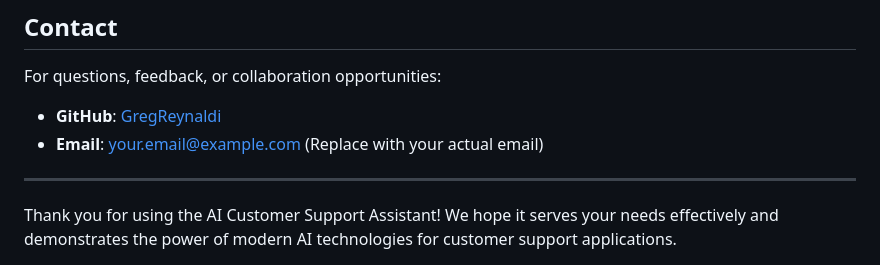
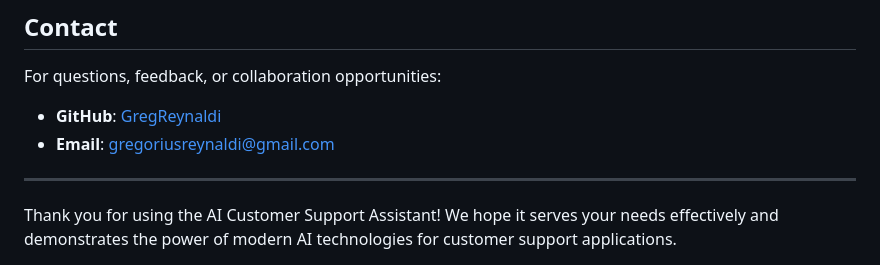
Before and after one commit to GregReynaldi/AI-Customer-Support-Assistant, a Markdown page: README.md, the part around the change. GitHub-like rendering.

```diff
--- a/README.md
+++ b/README.md
@@ -432,7 +432,7 @@ This project is licensed under the MIT License. See the [LICENSE](LICENSE) file
 For questions, feedback, or collaboration opportunities:
 
 - **GitHub**: [GregReynaldi](https://github.com/GregReynaldi)
-- **Email**: [your.email@example.com](mailto:your.email@example.com) (Replace with your actual email)
+- **Email**: [gregoriusreynaldi@gmail.com](mailto:gregoriusreynaldi@gmail.com)
 
 ---
 
```
